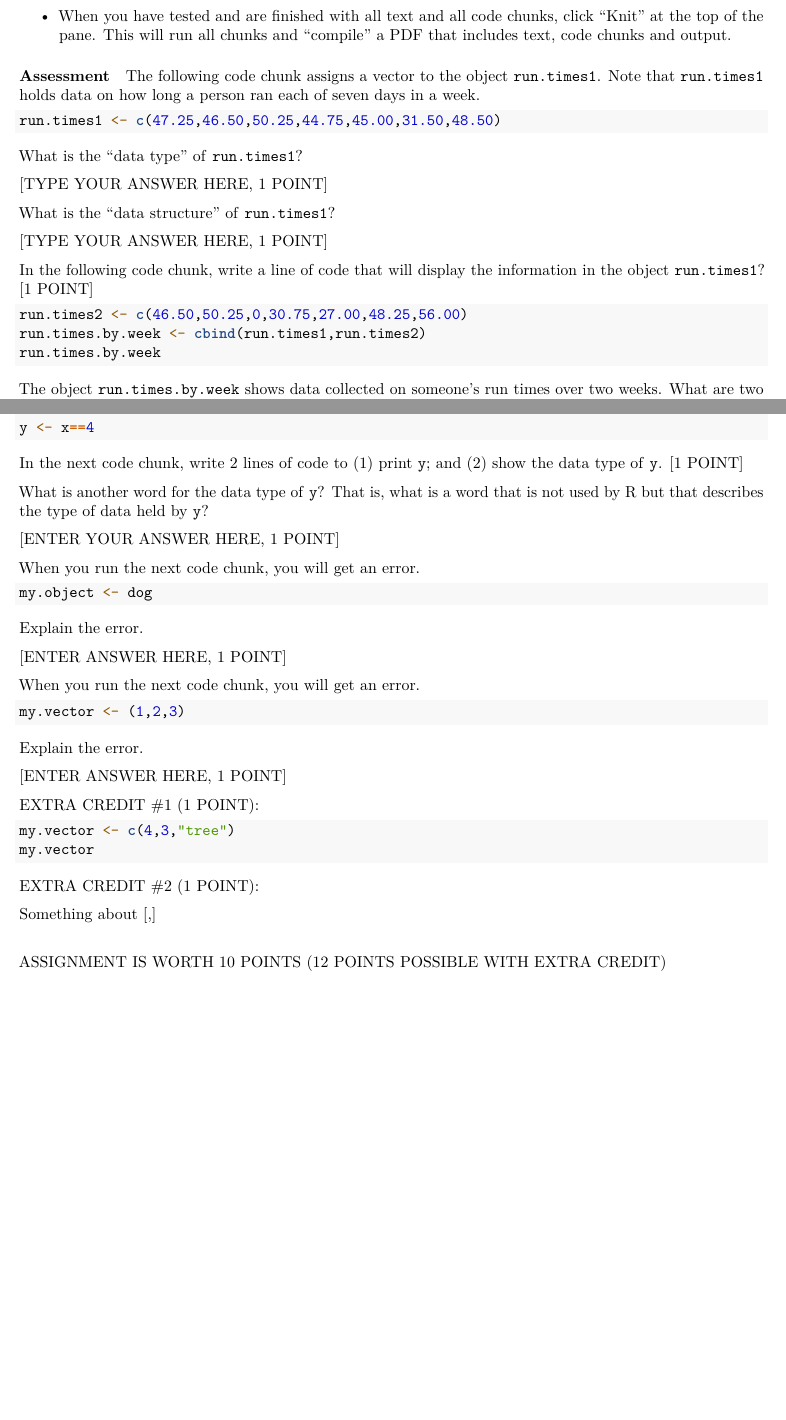
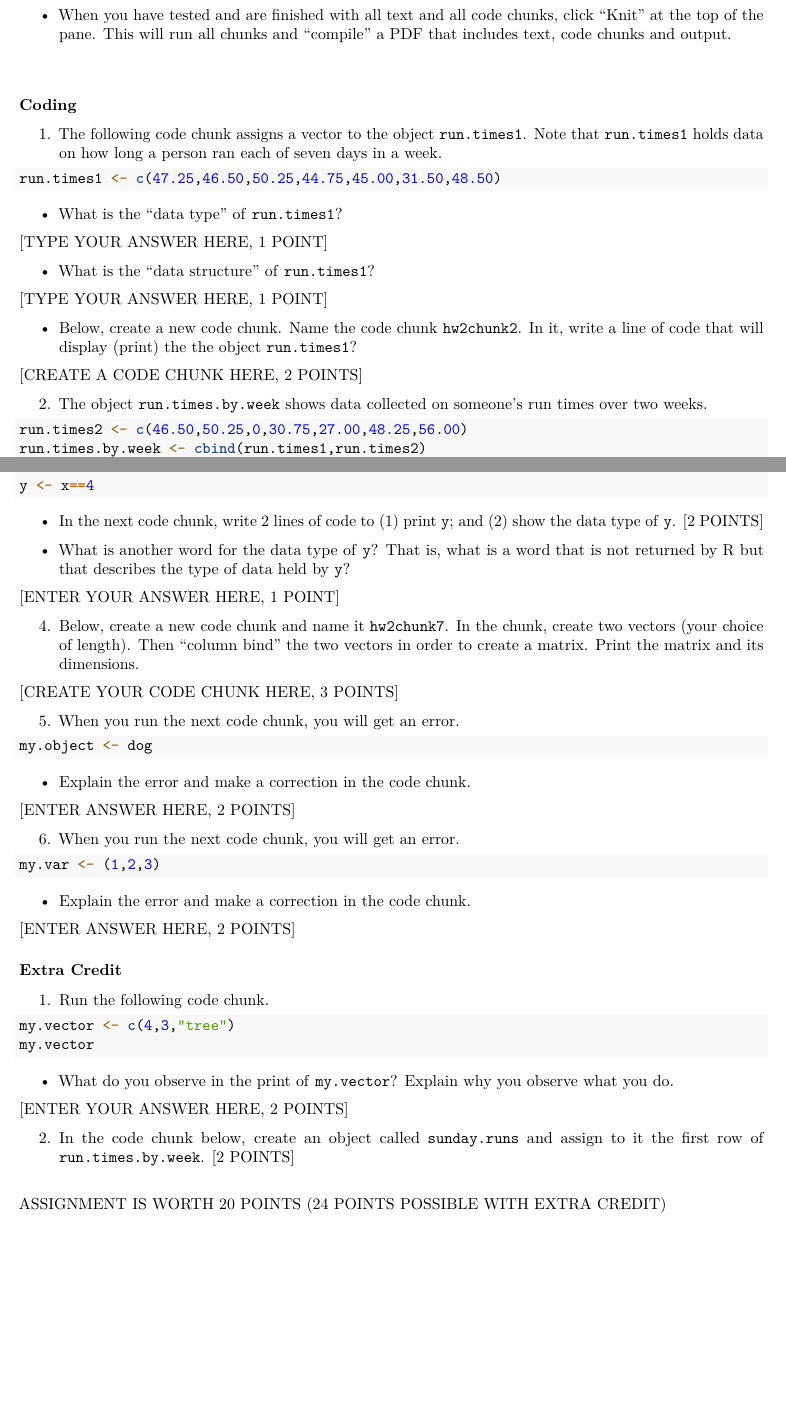
Before and after one commit to kristinporter/DSC201_602, an R Markdown document (Coding-Assignment2.Rmd): two parts of pages 1 and 2 of 2, joined at a grey line, cut so that both start at the same text, the shorter picture padded with empty space. Rendered offline with R 4.5, knitr and Pandoc, then LaTeX, with nearby package versions; the code is not run, so its results and figures are left out.

Commit message:
finalized assignment 2

````diff
--- a/Coding-Assignment2.Rmd
+++ b/Coding-Assignment2.Rmd
@@ -23,27 +23,29 @@ output: pdf_document
 
 -   When you have tested and are finished with all text and all code chunks, click "Knit" at the top of the pane. This will run all chunks and "compile" a PDF that includes text, code chunks and output.
 
-####  Assessment
+###
 
-The following code chunk assigns a vector to the object `run.times1`. Note that `run.times1` holds data on how long a person ran each of seven days in a week.
+### Coding
+
+1.  The following code chunk assigns a vector to the object `run.times1`. Note that `run.times1` holds data on how long a person ran each of seven days in a week.
 
 ```{r hw2chunk1}
 run.times1 <- c(47.25,46.50,50.25,44.75,45.00,31.50,48.50)
 ```
 
-What is the "data type" of `run.times1`?
+-   What is the "data type" of `run.times1`?
 
 [TYPE YOUR ANSWER HERE, 1 POINT]
 
-What is the "data structure" of `run.times1`?
+-   What is the "data structure" of `run.times1`?
 
 [TYPE YOUR ANSWER HERE, 1 POINT]
 
-In the following code chunk, write a line of code that will display the information in the object `run.times1`? [1 POINT]
+-   Below, create a new code chunk. Name the code chunk `hw2chunk2`. In it, write a line of code that will display (print) the the object `run.times1`?
 
-```{r hw2chunk2}
+[CREATE A CODE CHUNK HERE, 2 POINTS]
 
-```
+2.  The object `run.times.by.week` shows data collected on someone's run times over two weeks.
 
 ```{r hw2chunk3}
 run.times2 <- c(46.50,50.25,0,30.75,27.00,48.25,56.00)
@@ -51,4 +53,3 @@ run.times.by.week <- cbind(run.times1,run.times2)
 run.times.by.week
 ```
 
-The object `run.times.by.week` shows data collected on someone's run times over two weeks. What are two observations that tell a story about the data?
@@ -72,46 +74,58 @@ x <- 4
 y <- x==4
 ```
 
-In the next code chunk, write 2 lines of code to (1) print `y`; and (2) show the data type of `y`. [1 POINT]
+-   In the next code chunk, write 2 lines of code to (1) print `y`; and (2) show the data type of `y`. [2 POINTS]
 
 ```{r hw2chunk6}
 
 ```
 
-What is another word for the data type of `y`? That is, what is a word that is not used by R but that describes the type of data held by `y`?
+-   What is another word for the data type of `y`? That is, what is a word that is not returned by R but that describes the type of data held by `y`?
 
 [ENTER YOUR ANSWER HERE, 1 POINT]
 
-When you run the next code chunk, you will get an error.
+4.  Below, create a new code chunk and name it `hw2chunk7`. In the chunk, create two vectors (your choice of length). Then "column bind" the two vectors in order to create a matrix. Print the matrix and its dimensions.
 
-```{r hw2chunk7}
+[CREATE YOUR CODE CHUNK HERE, 3 POINTS]
+
+5.  When you run the next code chunk, you will get an error.
+
+```{r hw2chunk8}
 my.object <- dog
 ```
 
-Explain the error.
+-   Explain the error and make a correction in the code chunk.
 
-[ENTER ANSWER HERE, 1 POINT]
+[ENTER ANSWER HERE, 2 POINTS]
 
-When you run the next code chunk, you will get an error.
+6.  When you run the next code chunk, you will get an error.
 
-```{r hw2chunk8}
-my.vector <- (1,2,3)
+```{r hw2chunk9}
+my.var <- (1,2,3)
 ```
 
-Explain the error.
+-   Explain the error and make a correction in the code chunk.
 
-[ENTER ANSWER HERE, 1 POINT]
+[ENTER ANSWER HERE, 2 POINTS]
 
-EXTRA CREDIT #1 (1 POINT):
+### Extra Credit
 
-```{r hw2chunk8}
+1.  Run the following code chunk.
+
+```{r hw2chunk10}
 my.vector <- c(4,3,"tree")
 my.vector
 ```
 
-EXTRA CREDIT #2 (1 POINT):
+-   What do you observe in the print of `my.vector`? Explain why you observe what you do.
 
-Something about [,]
+[ENTER YOUR ANSWER HERE, 2 POINTS]
+
+2.  In the code chunk below, create an object called `sunday.runs` and assign to it the first row of `run.times.by.week`. [2 POINTS]
+
+```{r hw2chunk11}
+
+```
 
 \
-ASSIGNMENT IS WORTH 10 POINTS (12 POINTS POSSIBLE WITH EXTRA CREDIT)
+ASSIGNMENT IS WORTH 20 POINTS (24 POINTS POSSIBLE WITH EXTRA CREDIT)
````
Also changed, not shown: Coding-Assignment2.pdf, Coding-Assignment2.Rmd (15 more changed lines).
